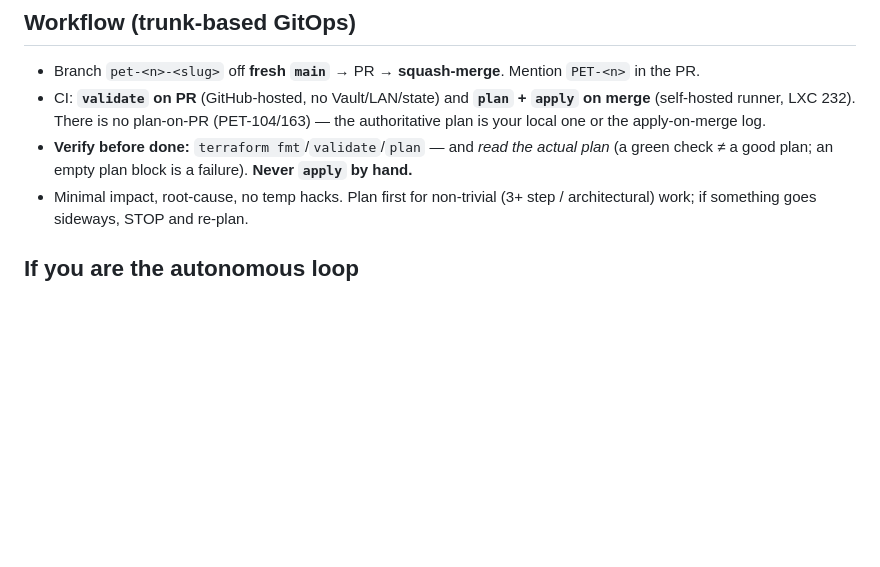
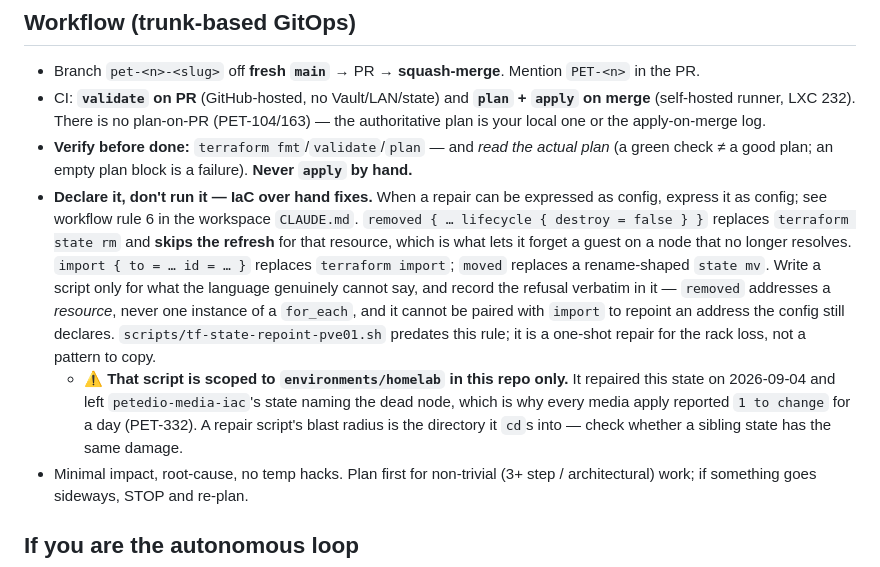
Before and after one commit to PeteDio-Labs/petedio-iac, a Markdown page: CLAUDE.md, the part around the change. Rendered like a GitHub page; blank space fills up the shorter version.

Commit message:
PET-332: prefer IaC over hand fixes, and note the repoint script's blast radius (#251)
Records workflow rule 6 in this repo's own workflow section: when a repair can
be expressed as config, express it as config. Names the blocks that replace
terraform state subcommands, and the two refusals found by testing.

Also flags what the existing repoint script does NOT cover. It cd's into
environments/homelab in this repo, so it repaired this state on 2026-09-04 and
left petedio-media-iac's state naming pve01 — which is why every media apply
reported '1 to change' for a day. A repair script's blast radius is the
directory it cd's into.

```diff
--- a/CLAUDE.md
+++ b/CLAUDE.md
@@ -22,6 +22,8 @@ TF + Ansible **co-own** these LXCs: Proxmox's `root@pam` check rejects API token
 - Branch `pet-<n>-<slug>` off **fresh `main`** → PR → **squash-merge**. Mention `PET-<n>` in the PR.
 - CI: **`validate` on PR** (GitHub-hosted, no Vault/LAN/state) and **`plan` + `apply` on merge** (self-hosted runner, LXC 232). There is no plan-on-PR (PET-104/163) — the authoritative plan is your local one or the apply-on-merge log.
 - **Verify before done:** `terraform fmt`/`validate`/`plan` — and *read the actual plan* (a green check ≠ a good plan; an empty plan block is a failure). **Never `apply` by hand.**
+- **Declare it, don't run it — IaC over hand fixes.** When a repair can be expressed as config, express it as config; see workflow rule 6 in the workspace `CLAUDE.md`. `removed { … lifecycle { destroy = false } }` replaces `terraform state rm` and **skips the refresh** for that resource, which is what lets it forget a guest on a node that no longer resolves. `import { to = … id = … }` replaces `terraform import`; `moved` replaces a rename-shaped `state mv`. Write a script only for what the language genuinely cannot say, and record the refusal verbatim in it — `removed` addresses a *resource*, never one instance of a `for_each`, and it cannot be paired with `import` to repoint an address the config still declares. `scripts/tf-state-repoint-pve01.sh` predates this rule; it is a one-shot repair for the rack loss, not a pattern to copy.
+  - ⚠ **That script is scoped to `environments/homelab` in this repo only.** It repaired this state on 2026-09-04 and left `petedio-media-iac`'s state naming the dead node, which is why every media apply reported `1 to change` for a day (PET-332). A repair script's blast radius is the directory it `cd`s into — check whether a sibling state has the same damage.
 - Minimal impact, root-cause, no temp hacks. Plan first for non-trivial (3+ step / architectural) work; if something goes sideways, STOP and re-plan.
 
 ## If you are the autonomous loop
```
